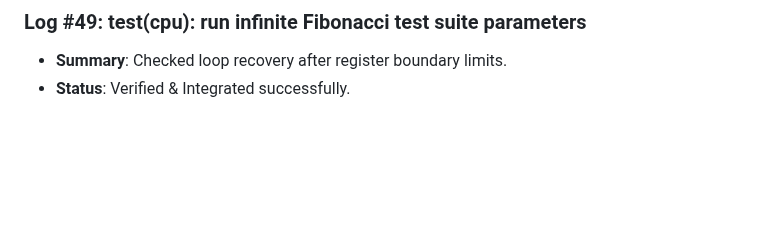
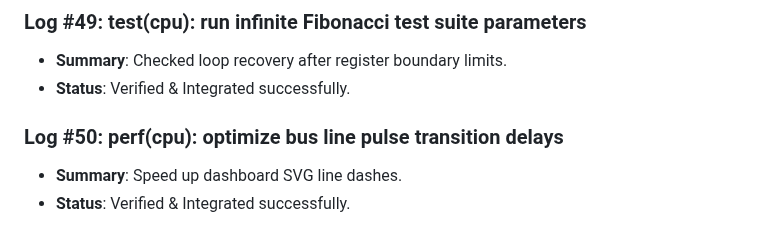
Before and after one commit to D5BU/ComputeXplain, a Markdown page: DEVELOPMENT.md, the part around the change. Drawn GitHub-style; blank space fills up the shorter version.

Commit message:
perf(cpu): optimize bus line pulse transition delays (#50)

```diff
--- a/DEVELOPMENT.md
+++ b/DEVELOPMENT.md
@@ -165,3 +165,7 @@ This document tracks the incremental building steps, unit tests, and performance
 ### Log #49: test(cpu): run infinite Fibonacci test suite parameters
 - **Summary**: Checked loop recovery after register boundary limits.
 - **Status**: Verified & Integrated successfully.
+
+### Log #50: perf(cpu): optimize bus line pulse transition delays
+- **Summary**: Speed up dashboard SVG line dashes.
+- **Status**: Verified & Integrated successfully.
```
